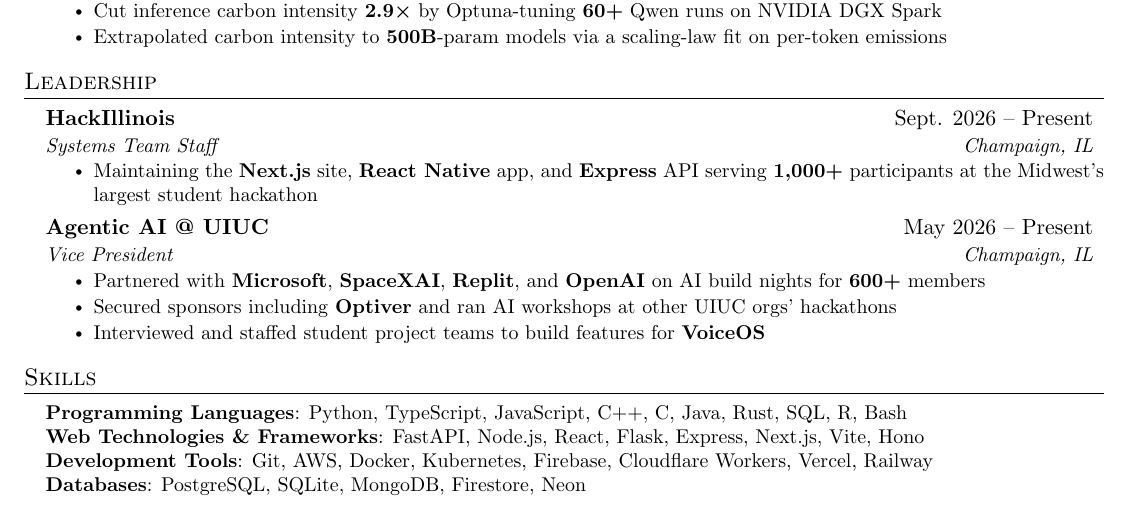
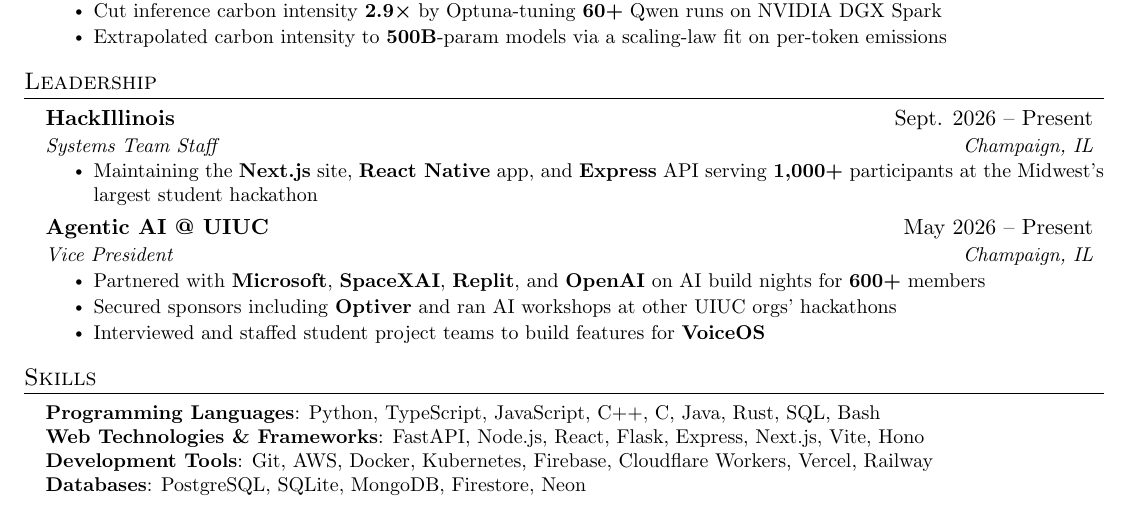
Before and after one commit to Asyboi/resume, a LaTeX document (main.tex): part of the page, cut so that both start at the same text. Compiled offline with pdfLaTeX.

Commit message:
Remove R from programming languages

```diff
--- a/main.tex
+++ b/main.tex
@@ -208,7 +208,7 @@
 \section{Skills}
  \begin{itemize}[leftmargin=0.15in, label={}]
     \small{\item{
-     \textbf{Programming Languages}{: Python, TypeScript, JavaScript, C++, C, Java, Rust, SQL, R, Bash} \\
+     \textbf{Programming Languages}{: Python, TypeScript, JavaScript, C++, C, Java, Rust, SQL, Bash} \\
      \textbf{Web Technologies \& Frameworks}{: FastAPI, Node.js, React, Flask, Express, Next.js, Vite, Hono} \\
      \textbf{Development Tools}{: Git, AWS, Docker, Kubernetes, Firebase, Cloudflare Workers, Vercel, Railway} \\
      \textbf{Databases}{: PostgreSQL, SQLite, MongoDB, Firestore, Neon}
```
Also changed, not shown: Aslan_Wang_Resume.pdf, 1 other file.
